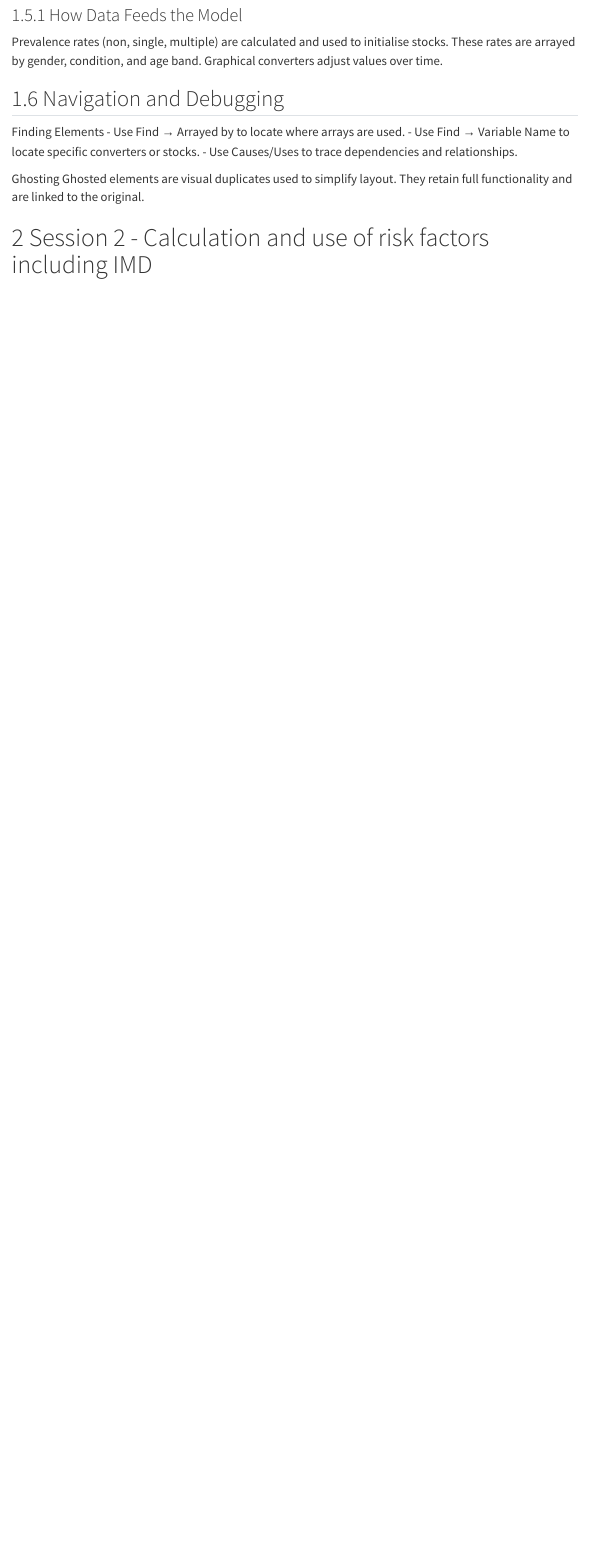
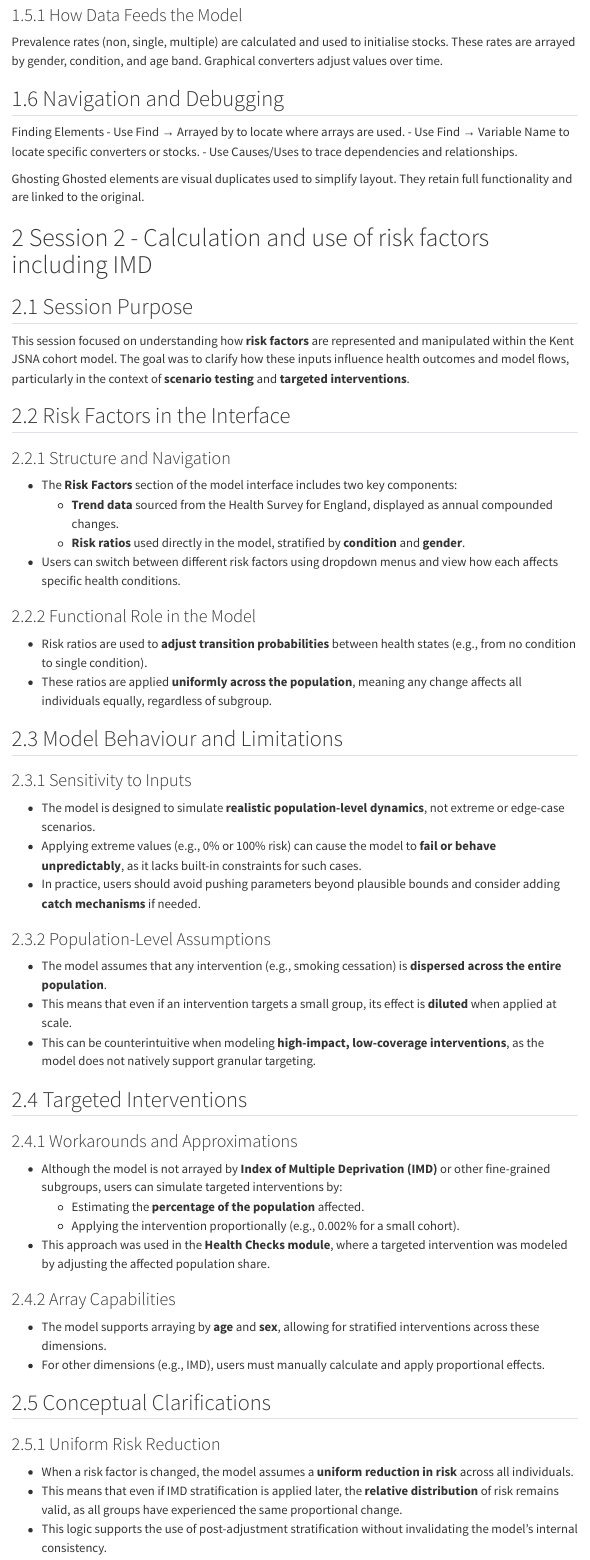
Before and after one commit to Kent-PHO/sdm, a Quarto document (WSP training notes.qmd): the page in a window 1100 px wide, from 3800 px down. Rendered offline with R 4.5, knitr and Pandoc in place of Quarto, with nearby package versions; menus at the side of the page are left out.

Commit message:
Add detailed explanations for the risk factor section of the model covered in Session 2

```diff
--- a/WSP training notes.qmd
+++ b/WSP training notes.qmd
@@ -121,3 +121,56 @@ Finding Elements - Use Find → Arrayed by to locate where arrays are used. - Us
 Ghosting Ghosted elements are visual duplicates used to simplify layout. They retain full functionality and are linked to the original.
 
 # Session 2 - Calculation and use of risk factors including IMD
+
+## Session Purpose
+
+This session focused on understanding how **risk factors** are represented and manipulated within the Kent JSNA cohort model. The goal was to clarify how these inputs influence health outcomes and model flows, particularly in the context of **scenario testing** and **targeted interventions**.
+
+## Risk Factors in the Interface
+
+### Structure and Navigation
+
+- The **Risk Factors** section of the model interface includes two key components:
+  - **Trend data** sourced from the Health Survey for England, displayed as annual compounded changes.
+  - **Risk ratios** used directly in the model, stratified by **condition** and **gender**.
+- Users can switch between different risk factors using dropdown menus and view how each affects specific health conditions.
+
+### Functional Role in the Model
+
+- Risk ratios are used to **adjust transition probabilities** between health states (e.g., from no condition to single condition).
+- These ratios are applied **uniformly across the population**, meaning any change affects all individuals equally, regardless of subgroup.
+
+## Model Behaviour and Limitations
+
+### Sensitivity to Inputs
+
+- The model is designed to simulate **realistic population-level dynamics**, not extreme or edge-case scenarios.
+- Applying extreme values (e.g., 0% or 100% risk) can cause the model to **fail or behave unpredictably**, as it lacks built-in constraints for such cases.
+- In practice, users should avoid pushing parameters beyond plausible bounds and consider adding **catch mechanisms** if needed.
+
+### Population-Level Assumptions
+
+- The model assumes that any intervention (e.g., smoking cessation) is **dispersed across the entire population**.
+- This means that even if an intervention targets a small group, its effect is **diluted** when applied at scale.
+- This can be counterintuitive when modeling **high-impact, low-coverage interventions**, as the model does not natively support granular targeting.
+
+## Targeted Interventions
+
+### Workarounds and Approximations
+- Although the model is not arrayed by **Index of Multiple Deprivation (IMD)** or other fine-grained subgroups, users can simulate targeted interventions by:
+  - Estimating the **percentage of the population** affected.
+  - Applying the intervention proportionally (e.g., 0.002% for a small cohort).
+- This approach was used in the **Health Checks module**, where a targeted intervention was modeled by adjusting the affected population share.
+
+### Array Capabilities
+
+- The model supports arraying by **age** and **sex**, allowing for stratified interventions across these dimensions.
+- For other dimensions (e.g., IMD), users must manually calculate and apply proportional effects.
+
+## Conceptual Clarifications
+
+### Uniform Risk Reduction
+
+- When a risk factor is changed, the model assumes a **uniform reduction in risk** across all individuals.
+- This means that even if IMD stratification is applied later, the **relative distribution** of risk remains valid, as all groups have experienced the same proportional change.
+- This logic supports the use of post-adjustment stratification without invalidating the model’s internal consistency.
```
